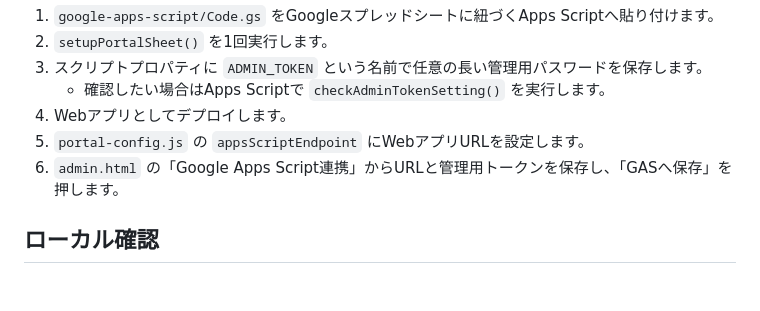
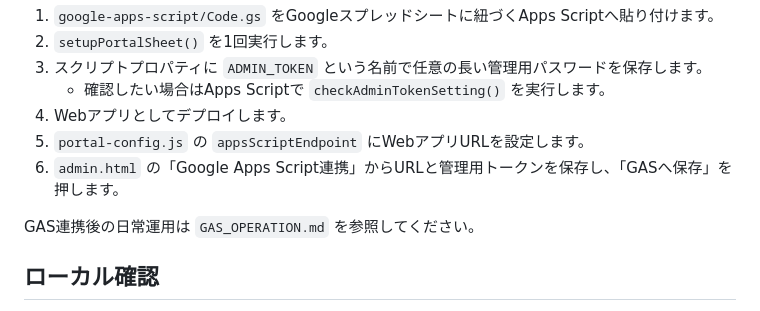
Before and after one commit to haman-360/clinic-web-app-portal, a Markdown page: README.md, the part around the change. Rendered like a GitHub page; blank space fills up the shorter version.

```diff
--- a/README.md
+++ b/README.md
@@ -92,6 +92,8 @@ Google Apps Scriptを使うと、管理画面からスプレッドシートへ
 5. `portal-config.js` の `appsScriptEndpoint` にWebアプリURLを設定します。
 6. `admin.html` の「Google Apps Script連携」からURLと管理用トークンを保存し、「GASへ保存」を押します。
 
+GAS連携後の日常運用は `GAS_OPERATION.md` を参照してください。
+
 ## ローカル確認
 
 `fetch` で `apps.json` を読み込むため、直接HTMLファイルを開くのではなく簡易サーバーで確認します。
```
Also changed, not shown: GAS_OPERATION.md (added, +144 -0 lines).
